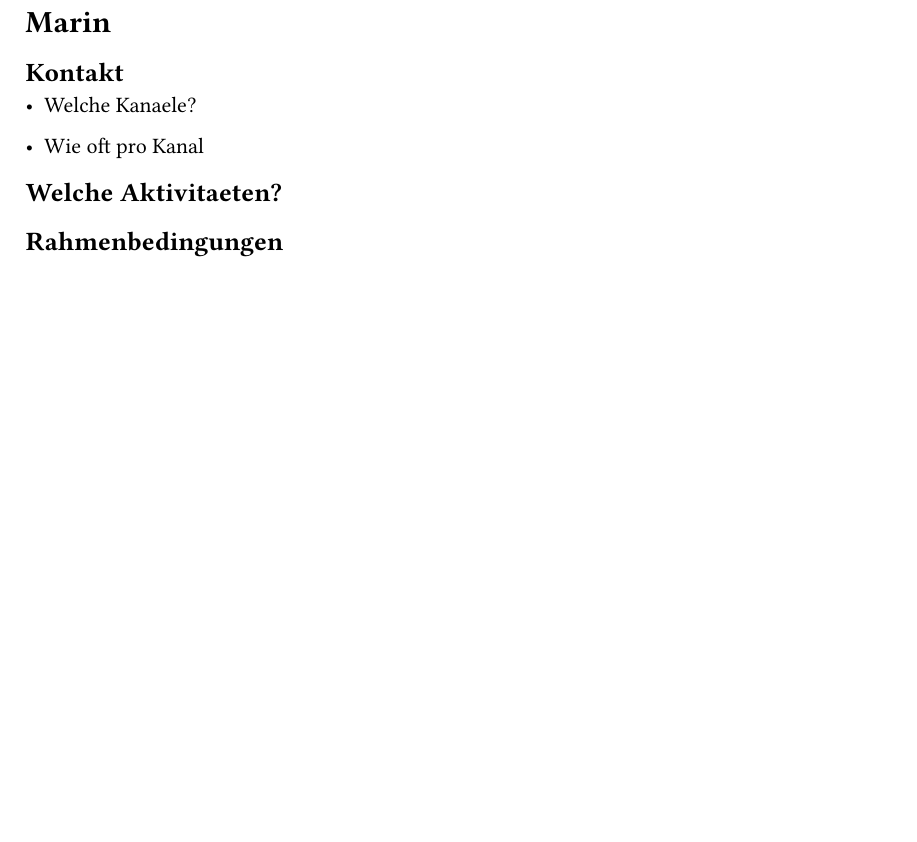
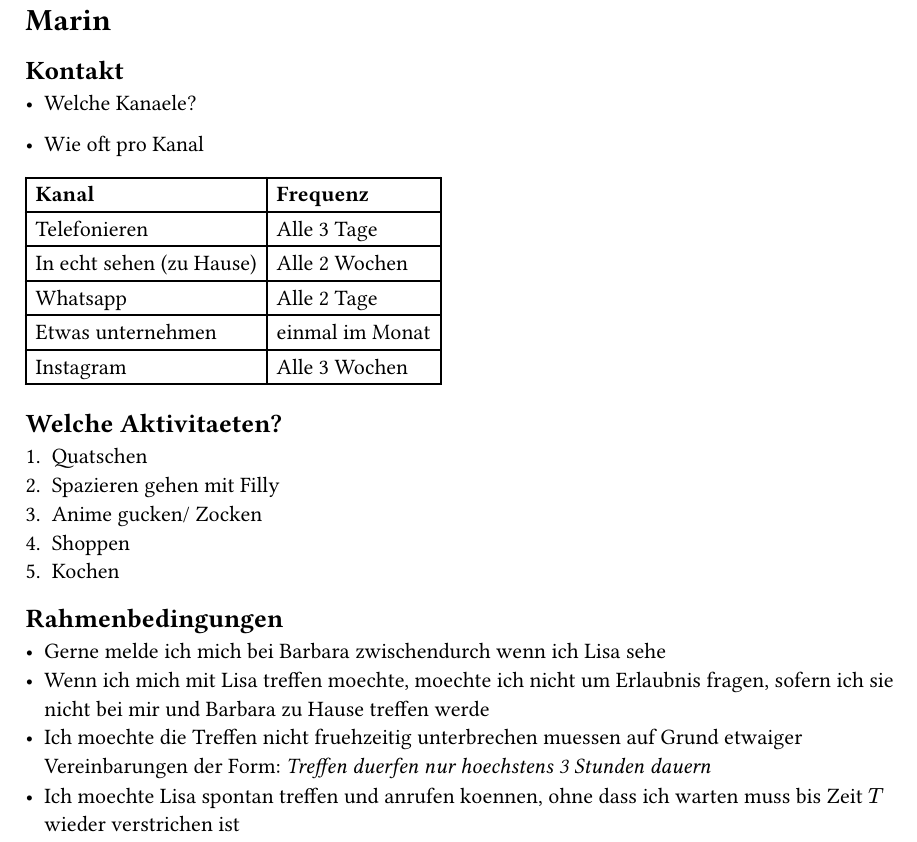
Before and after one commit to m4r1nm4th/Orga, a Typst document (Beziehung/Paarberatung/Sitzung05Juni25.typ): part of the page, cut so that both start at the same text, the shorter picture padded with empty space. Compiled offline with Typst 0.15.

Commit message:
version 1.0

```diff
--- a/Beziehung/Paarberatung/Sitzung05Juni25.typ
+++ b/Beziehung/Paarberatung/Sitzung05Juni25.typ
@@ -1,3 +1,14 @@
+#let  kanalFrequenz = {
+  (
+    ("Telefonieren", "Alle 3 Tage"),
+    ("In echt sehen (zu Hause)", "Alle 2 Wochen"),
+    ("Whatsapp", "Alle 2 Tage"),
+    ("Etwas unternehmen", "einmal im Monat"),
+    ("Instagram","Alle 3 Wochen")
+  )
+}
+
+
 = Marin
 
 == Kontakt
@@ -6,3 +17,4 @@
 
 - Wie oft pro Kanal
 
+#table(
@@ -9,3 +29,14 @@
 == Welche Aktivitaeten?
 
++ Quatschen
++ Spazieren gehen mit Filly
++ Anime gucken/ Zocken
++ Shoppen
++ Kochen
+
 == Rahmenbedingungen
+
+- Gerne melde ich mich bei Barbara zwischendurch wenn ich Lisa sehe
+- Wenn ich mich mit Lisa treffen moechte, moechte ich nicht um Erlaubnis fragen, sofern ich sie nicht bei mir und Barbara zu Hause treffen werde
+- Ich moechte die Treffen nicht fruehzeitig unterbrechen muessen auf Grund etwaiger Vereinbarungen der Form: _Treffen duerfen nur hoechstens 3 Stunden dauern_
+- Ich moechte Lisa spontan treffen und anrufen koennen, ohne dass ich warten muss bis Zeit $T$ wieder verstrichen ist
```
Also changed, not shown: Beziehung/Paarberatung/Sitzung05Juni25.typ (8 more changed lines).
